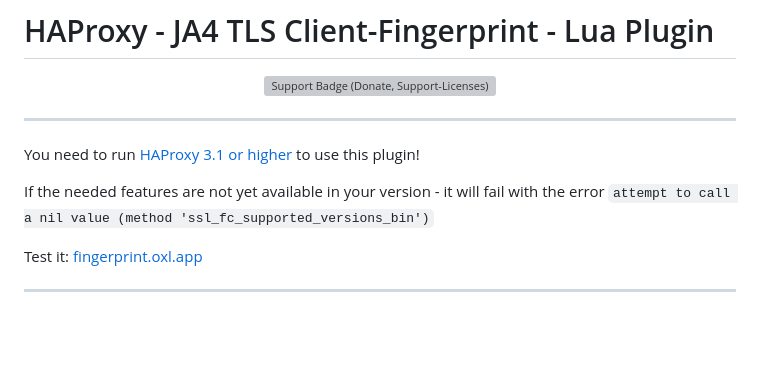
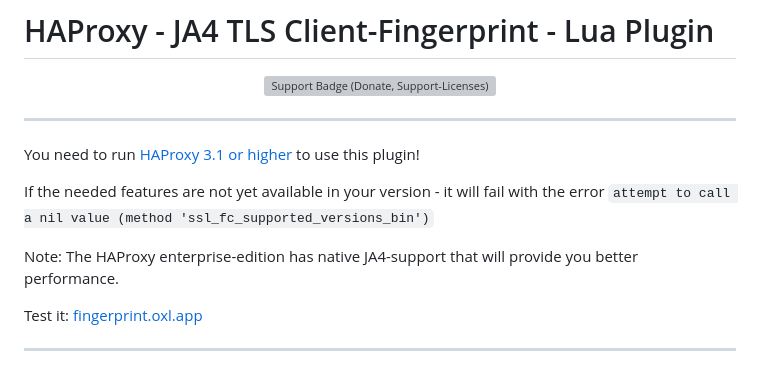
Before and after one commit to O-X-L/haproxy-ja4, a Markdown page: README.md, the part around the change. Drawn GitHub-style; blank space fills up the shorter version; grey boxes are pictures that could not be loaded.

Commit message:
chore: update info

```diff
--- a/README.md
+++ b/README.md
@@ -11,6 +11,8 @@
 You need to run [HAProxy 3.1 or higher](https://github.com/haproxy/haproxy/issues/2495) to use this plugin!
 
 If the needed features are not yet available in your version - it will fail with the error `attempt to call a nil value (method 'ssl_fc_supported_versions_bin')`
+
+Note: The HAProxy enterprise-edition has native JA4-support that will provide you better performance.
 
 Test it: [fingerprint.oxl.app](https://fingerprint.oxl.app)
 
```
